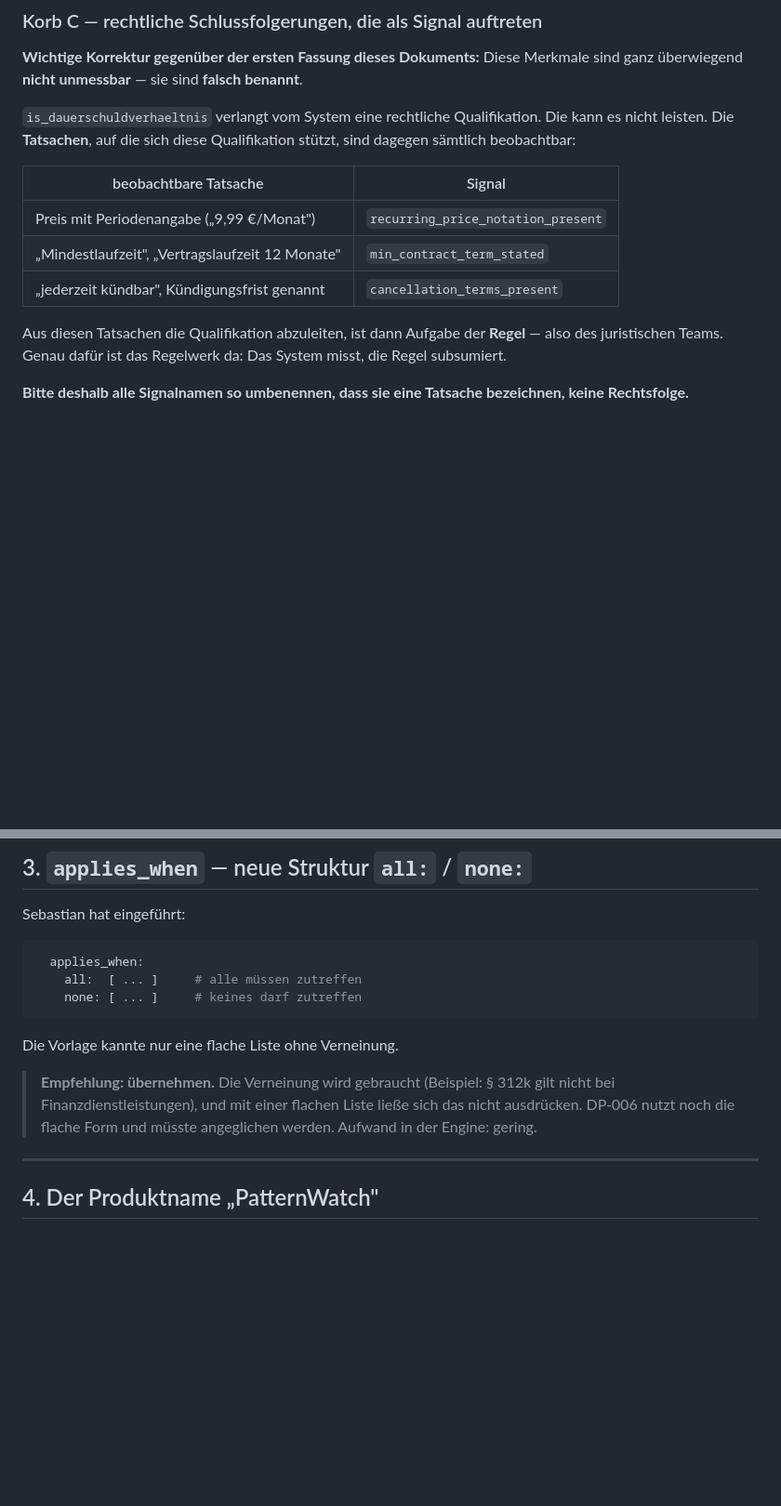
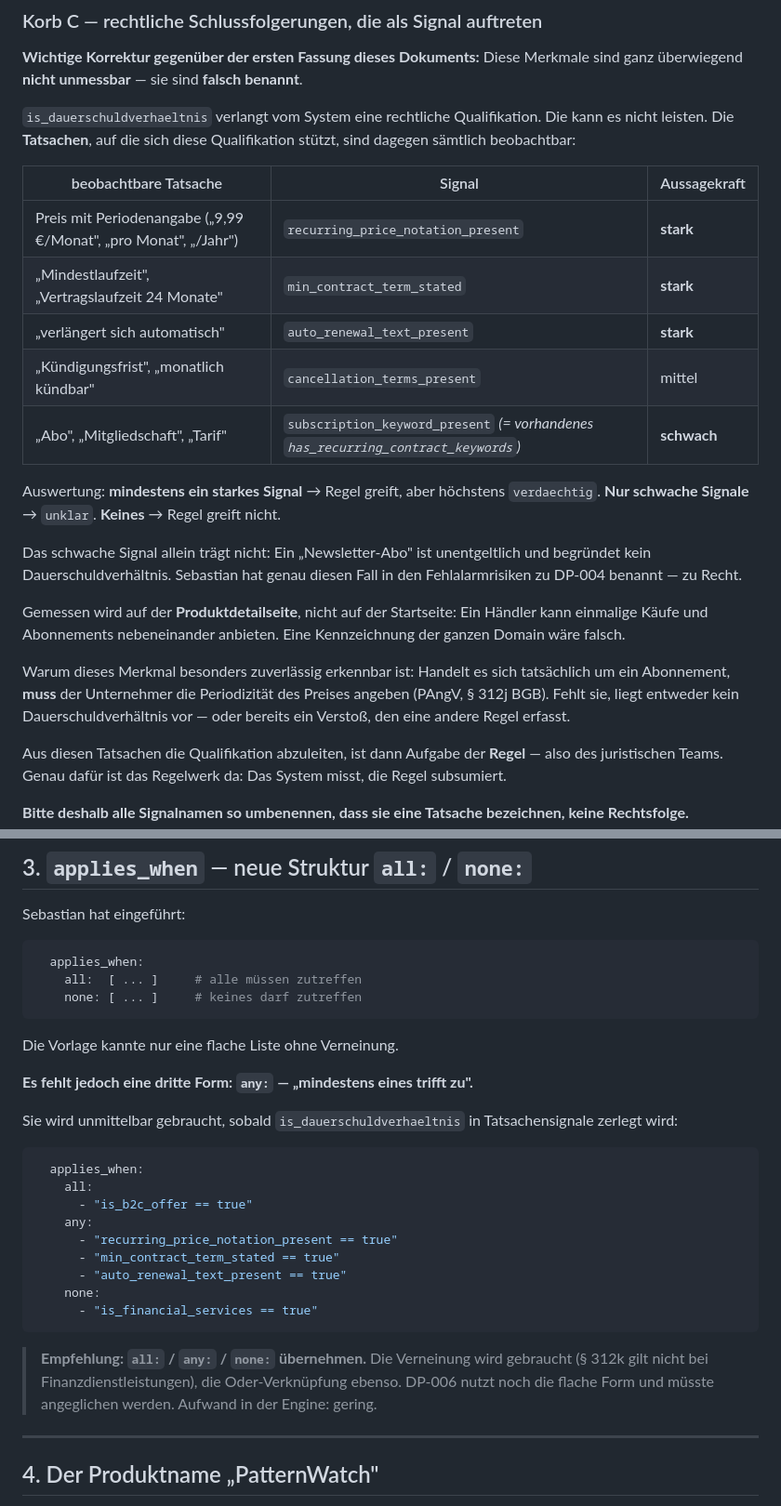
Before and after one commit to Rhinocerosdhkim/illegal-tech-dark-pattern-monitor, a Markdown page: docs/ABSTIMMUNG_Regelwerk.md, 2 parts joined by grey strips. Shown at 93% size. Rendered like a GitHub page; blank space fills up the shorter version.

````diff
--- a/docs/ABSTIMMUNG_Regelwerk.md
+++ b/docs/ABSTIMMUNG_Regelwerk.md
@@ -48,11 +84,21 @@ Der letzte Punkt ist die gute Nachricht: Drei der aufwendigsten Wünsche sind du
 
 `is_dauerschuldverhaeltnis` verlangt vom System eine rechtliche Qualifikation. Die kann es nicht leisten. Die **Tatsachen**, auf die sich diese Qualifikation stützt, sind dagegen sämtlich beobachtbar:
 
-| beobachtbare Tatsache | Signal |
-|---|---|
-| Preis mit Periodenangabe („9,99 €/Monat") | `recurring_price_notation_present` |
-| „Mindestlaufzeit", „Vertragslaufzeit 12 Monate" | `min_contract_term_stated` |
-| „jederzeit kündbar", Kündigungsfrist genannt | `cancellation_terms_present` |
+| beobachtbare Tatsache | Signal | Aussagekraft |
+|---|---|---|
+| Preis mit Periodenangabe („9,99 €/Monat", „pro Monat", „/Jahr") | `recurring_price_notation_present` | **stark** |
+| „Mindestlaufzeit", „Vertragslaufzeit 24 Monate" | `min_contract_term_stated` | **stark** |
+| „verlängert sich automatisch" | `auto_renewal_text_present` | **stark** |
+| „Kündigungsfrist", „monatlich kündbar" | `cancellation_terms_present` | mittel |
+| „Abo", „Mitgliedschaft", „Tarif" | `subscription_keyword_present` *(= vorhandenes `has_recurring_contract_keywords`)* | **schwach** |
+
+Auswertung: **mindestens ein starkes Signal** → Regel greift, aber höchstens `verdaechtig`. **Nur schwache Signale** → `unklar`. **Keines** → Regel greift nicht.
+
+Das schwache Signal allein trägt nicht: Ein „Newsletter-Abo" ist unentgeltlich und begründet kein Dauerschuldverhältnis. Sebastian hat genau diesen Fall in den Fehlalarmrisiken zu DP-004 benannt — zu Recht.
+
+Gemessen wird auf der **Produktdetailseite**, nicht auf der Startseite: Ein Händler kann einmalige Käufe und Abonnements nebeneinander anbieten. Eine Kennzeichnung der ganzen Domain wäre falsch.
+
+Warum dieses Merkmal besonders zuverlässig erkennbar ist: Handelt es sich tatsächlich um ein Abonnement, **muss** der Unternehmer die Periodizität des Preises angeben (PAngV, § 312j BGB). Fehlt sie, liegt entweder kein Dauerschuldverhältnis vor — oder bereits ein Verstoß, den eine andere Regel erfasst.
 
 Aus diesen Tatsachen die Qualifikation abzuleiten, ist dann Aufgabe der **Regel** — also des juristischen Teams. Genau dafür ist das Regelwerk da: Das System misst, die Regel subsumiert.
 
@@ -158,7 +204,23 @@ Sebastian hat eingeführt:
 
 Die Vorlage kannte nur eine flache Liste ohne Verneinung.
 
-> **Empfehlung: übernehmen.** Die Verneinung wird gebraucht (Beispiel: § 312k gilt nicht bei Finanzdienstleistungen), und mit einer flachen Liste ließe sich das nicht ausdrücken. DP-006 nutzt noch die flache Form und müsste angeglichen werden. Aufwand in der Engine: gering.
+**Es fehlt jedoch eine dritte Form: `any:` — „mindestens eines trifft zu".**
+
+Sie wird unmittelbar gebraucht, sobald `is_dauerschuldverhaeltnis` in Tatsachensignale zerlegt wird:
+
+```yaml
+  applies_when:
+    all:
+      - "is_b2c_offer == true"
+    any:
+      - "recurring_price_notation_present == true"
+      - "min_contract_term_stated == true"
+      - "auto_renewal_text_present == true"
+    none:
+      - "is_financial_services == true"
+```
+
+> **Empfehlung: `all:` / `any:` / `none:` übernehmen.** Die Verneinung wird gebraucht (§ 312k gilt nicht bei Finanzdienstleistungen), die Oder-Verknüpfung ebenso. DP-006 nutzt noch die flache Form und müsste angeglichen werden. Aufwand in der Engine: gering.
 
 ---
 
````
Also changed, not shown: other parts of docs/ABSTIMMUNG_Regelwerk.md (+36 -0 lines).
